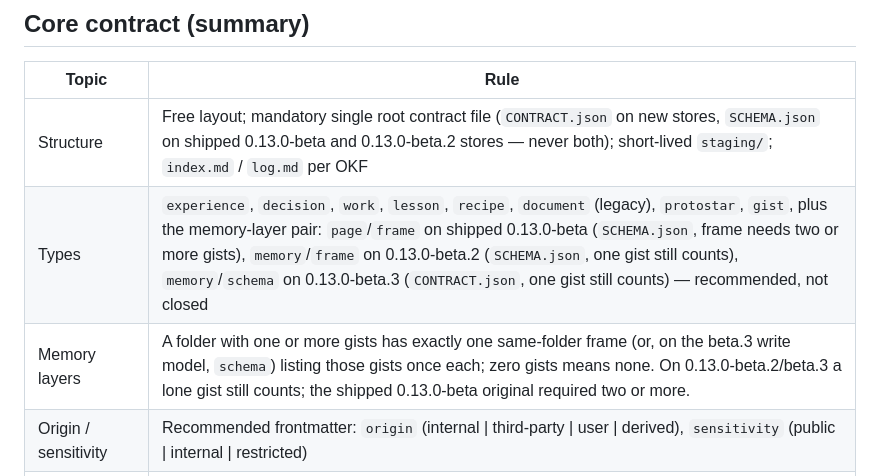
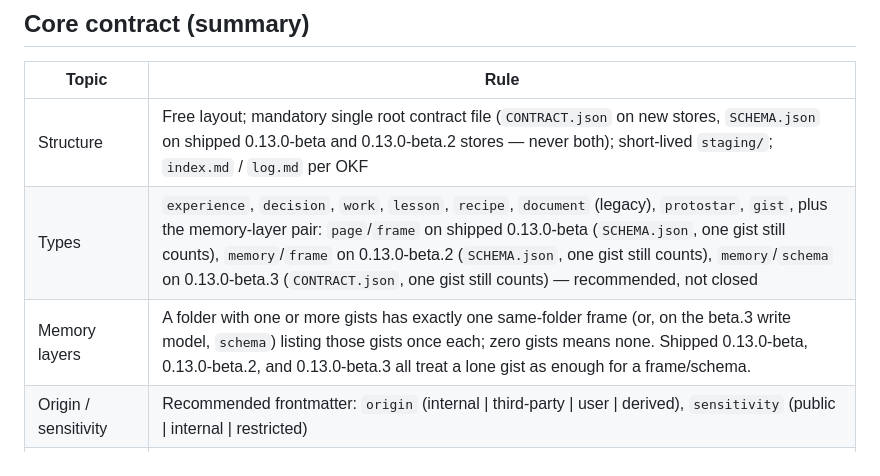
Before and after one commit to sergio-sisternes-epam/atlas, a Markdown page: SKILL.md, the part around the change. Drawn GitHub-style.

```diff
--- a/SKILL.md
+++ b/SKILL.md
@@ -201,8 +201,8 @@ Search engine: grep until recall is enabled. Opt-in default is `atlas:ranked` (p
 | Topic | Rule |
 |-------|------|
 | Structure | Free layout; mandatory single root contract file (`CONTRACT.json` on new stores, `SCHEMA.json` on shipped 0.13.0-beta and 0.13.0-beta.2 stores — never both); short-lived `staging/`; `index.md` / `log.md` per OKF |
-| Types | `experience`, `decision`, `work`, `lesson`, `recipe`, `document` (legacy), `protostar`, `gist`, plus the memory-layer pair: `page`/`frame` on shipped 0.13.0-beta (`SCHEMA.json`, frame needs two or more gists), `memory`/`frame` on 0.13.0-beta.2 (`SCHEMA.json`, one gist still counts), `memory`/`schema` on 0.13.0-beta.3 (`CONTRACT.json`, one gist still counts) — recommended, not closed |
-| Memory layers | A folder with one or more gists has exactly one same-folder frame (or, on the beta.3 write model, `schema`) listing those gists once each; zero gists means none. On 0.13.0-beta.2/beta.3 a lone gist still counts; the shipped 0.13.0-beta original required two or more. |
+| Types | `experience`, `decision`, `work`, `lesson`, `recipe`, `document` (legacy), `protostar`, `gist`, plus the memory-layer pair: `page`/`frame` on shipped 0.13.0-beta (`SCHEMA.json`, one gist still counts), `memory`/`frame` on 0.13.0-beta.2 (`SCHEMA.json`, one gist still counts), `memory`/`schema` on 0.13.0-beta.3 (`CONTRACT.json`, one gist still counts) — recommended, not closed |
+| Memory layers | A folder with one or more gists has exactly one same-folder frame (or, on the beta.3 write model, `schema`) listing those gists once each; zero gists means none. Shipped 0.13.0-beta, 0.13.0-beta.2, and 0.13.0-beta.3 all treat a lone gist as enough for a frame/schema. |
 | Origin / sensitivity | Recommended frontmatter: `origin` (internal \| third-party \| user \| derived), `sensitivity` (public \| internal \| restricted) |
 | Relations | `relates_to: [{path, kind}]` - kinds: follows, records, supersedes, implements, derived_from, related |
 | Composition | Optional mesh; consolidated in compile |
```
Also changed, not shown: CHANGELOG.md (+2 -2 lines).
